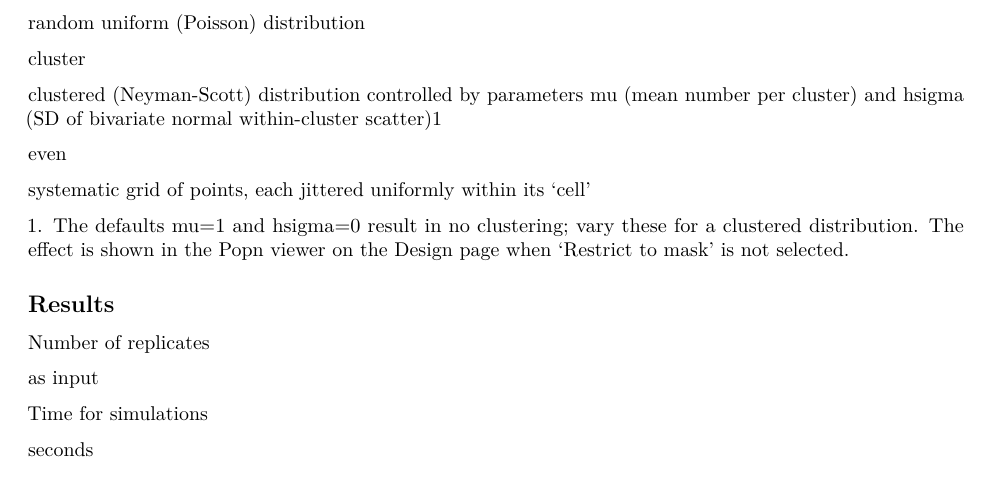
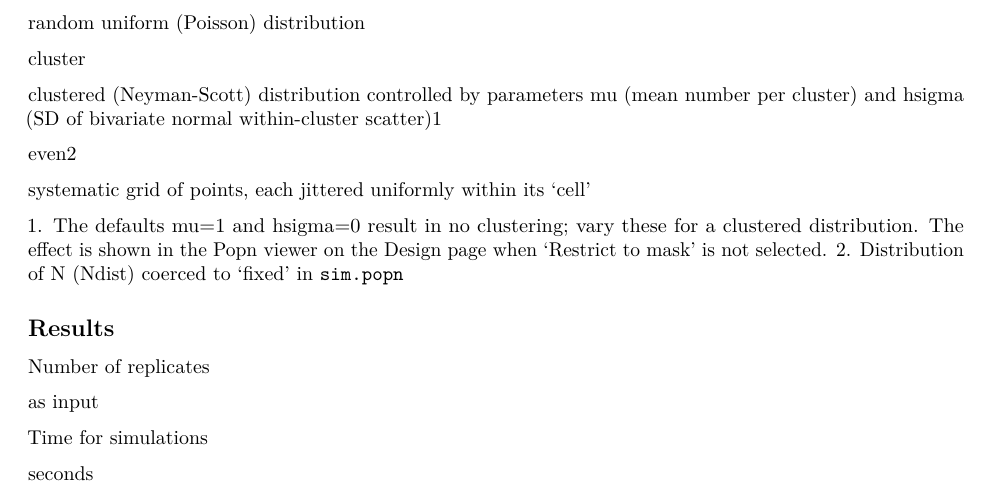
Before and after one commit to MurrayEfford/secrdesignapp, an R Markdown document (help.rmd): part of page 10 of 13, cut so that both start at the same text. Rendered offline with R 4.5, knitr and Pandoc, then LaTeX, with nearby package versions.

Commit message:
Ndist always 'fixed' for even 2-D distribution

```diff
--- a/help.rmd
+++ b/help.rmd
@@ -480,12 +480,13 @@ The 2-D (spatial) distribution of simulated activity centres is controlled in `s
     and hsigma (SD of bivariate normal within-cluster scatter)<sup>1</sup> </td>
   </tr>
   <tr>
-    <td>even</td>
+    <td>even<sup>2</sup></td>
     <td> systematic grid of points, each jittered uniformly within its 'cell' </td>
   </tr>
 </table>
 <br>
 1\. The defaults mu=1 and hsigma=0 result in no clustering; vary these for a clustered distribution. The effect is shown in the Popn viewer on the Design page when 'Restrict to mask' is not selected. <br>
+2\. Distribution of N (Ndist) coerced to 'fixed' in `sim.popn`<br>
 
 ## Results
 
```
